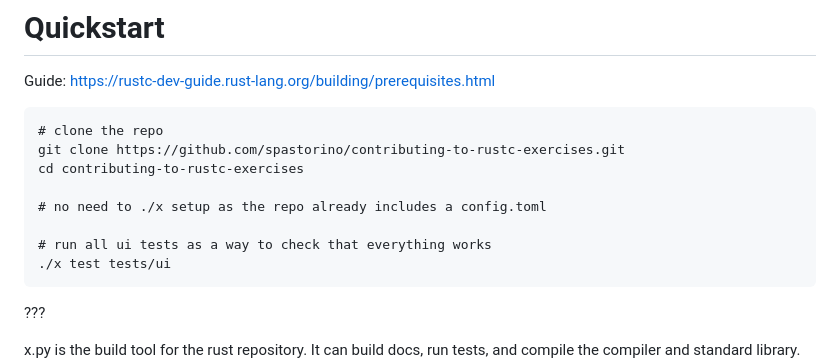
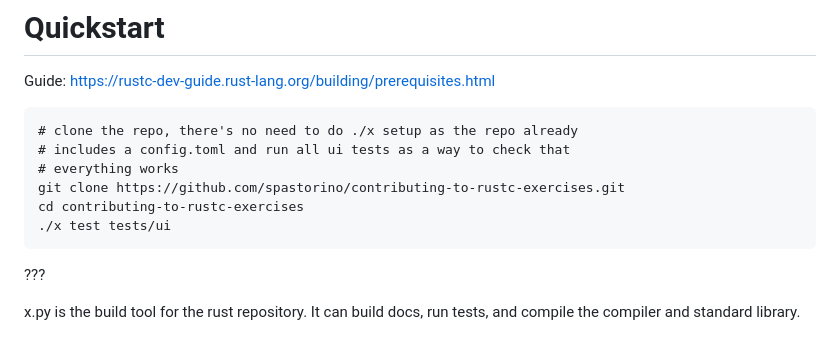
Before and after one commit to spastorino/contributing-to-rustc, a Markdown page: content/slides.md, the part around the change. Drawn GitHub-style; blank space fills up the shorter version.

Commit message:
Condense quickstart instruction commands

````diff
--- a/content/slides.md
+++ b/content/slides.md
@@ -71,13 +71,11 @@ You would find everything you need in the Rustc Dev Guide
 Guide: https://rustc-dev-guide.rust-lang.org/building/prerequisites.html
 
 ```
-# clone the repo
+# clone the repo, there's no need to do ./x setup as the repo already
+# includes a config.toml and run all ui tests as a way to check that
+# everything works
 git clone https://github.com/spastorino/contributing-to-rustc-exercises.git
 cd contributing-to-rustc-exercises
-
-# no need to ./x setup as the repo already includes a config.toml
-
-# run all ui tests as a way to check that everything works
 ./x test tests/ui
 ```
 
````
